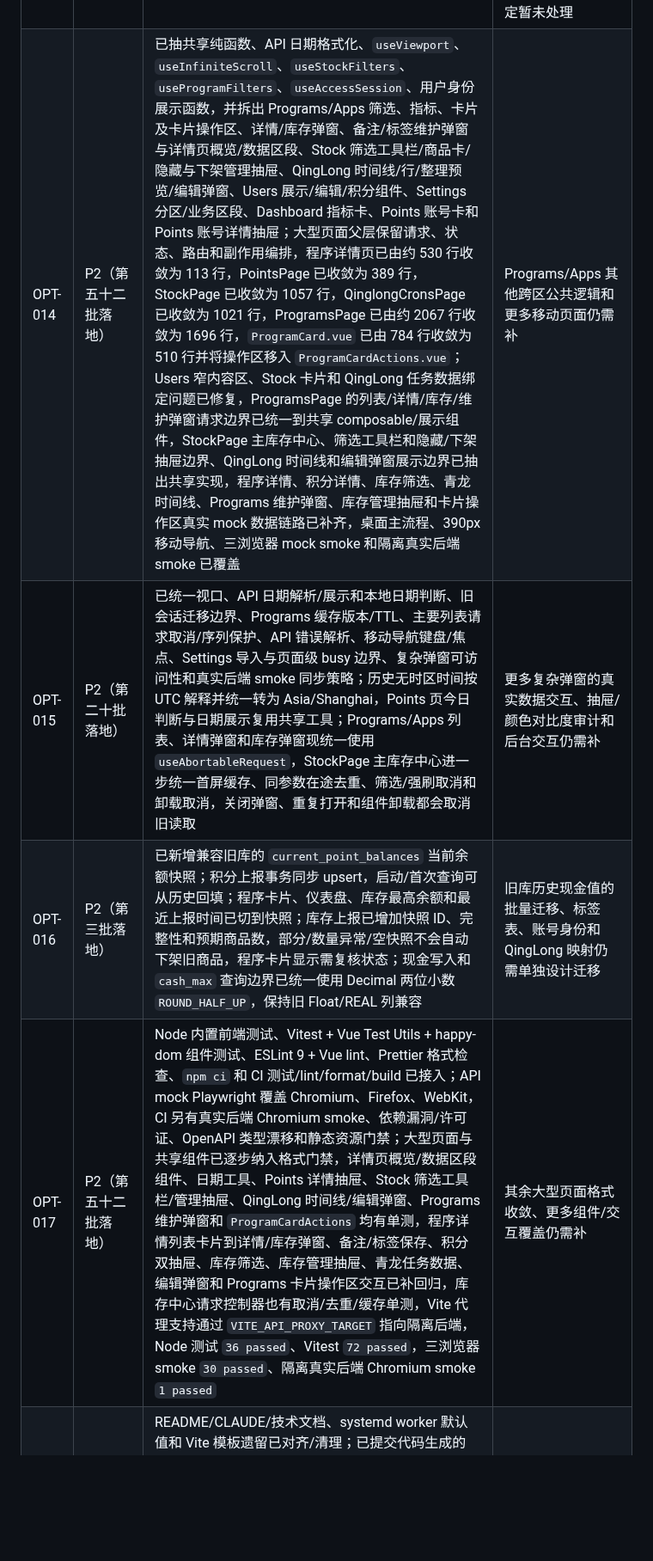
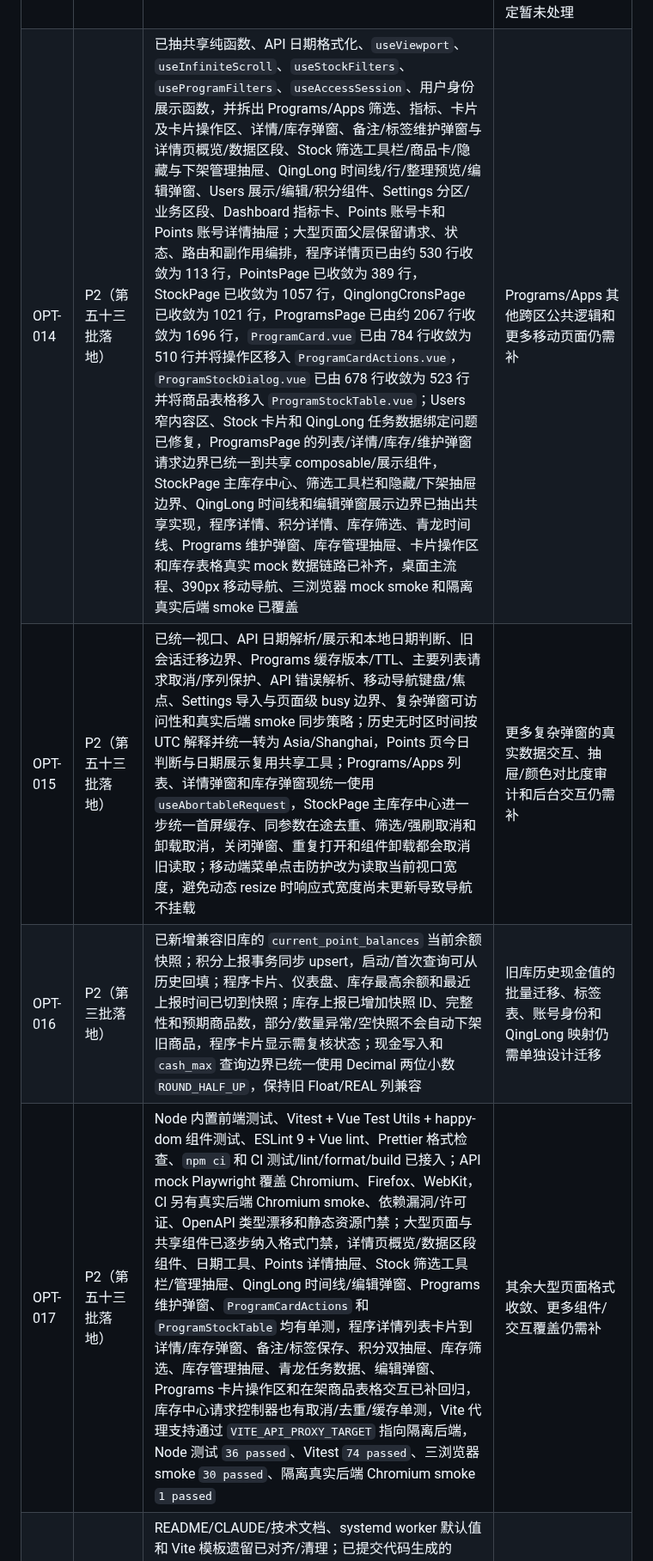
Before and after one commit to daidaideya/wechat-points-stock, a Markdown page: docs/优化路线图.md, the part around one of its changes. Shown at 86% size. Drawn GitHub-style; blank space fills up the shorter version.

Commit message:
docs: record program stock table split

```diff
--- a/docs/优化路线图.md
+++ b/docs/优化路线图.md
@@ -25,10 +25,10 @@
 | OPT-011 | 第二阶段（外部 HTTP 连接治理已补） | 大部分 `web.py` 同步数据库/网络 I/O 路由改为普通 `def`；FastAPI lifespan 管理调度启动/关闭；Bark/QingLong 使用可停止 Event、join 和锁释放；Bark 与 QingLong 均按线程复用连接池并在关闭时释放；Bark 和 QingLong 都关闭自动重试，避免通知或 QingLong PUT 重复执行 | 仅对明确幂等的 QingLong GET 设计有限重试/退避、慢请求并发基准 |
 | OPT-012 | 第二阶段（高风险操作审计已补） | `/health/live`、`/health/ready`、Compose ready healthcheck；API/健康请求增加安全 request ID、响应头和耗时/状态 key-value 日志；UI 访问审计按时间/数量低频清理，并提供受保护分页查询 API；配置修改、数据库导入成功、账号/程序删除和批量 QingLong cron 更新成功事件进入同一审计表 | 失败/拒绝类高风险事件、指标导出、统一 JSON 日志格式 |
 | OPT-013 | 第一阶段 | Dockerfile 改为 Node 构建阶段 + Python 运行阶段，镜像自包含 `frontend/dist`；运行用户改为非 root，代码目录只读；Compose 保留端口、环境变量、健康检查和数据/日志/上传挂载，移除宿主机 `frontend/dist` 依赖 | Docker 实际 build/config、非 Windows bind mount 权限和 systemd 一致性仍需目标环境验证；基础镜像 digest 固定暂未处理 |
-| OPT-014 | P2（第五十二批落地） | 已抽共享纯函数、API 日期格式化、`useViewport`、`useInfiniteScroll`、`useStockFilters`、`useProgramFilters`、`useAccessSession`、用户身份展示函数，并拆出 Programs/Apps 筛选、指标、卡片及卡片操作区、详情/库存弹窗、备注/标签维护弹窗与详情页概览/数据区段、Stock 筛选工具栏/商品卡/隐藏与下架管理抽屉、QingLong 时间线/行/整理预览/编辑弹窗、Users 展示/编辑/积分组件、Settings 分区/业务区段、Dashboard 指标卡、Points 账号卡和 Points 账号详情抽屉；大型页面父层保留请求、状态、路由和副作用编排，程序详情页已由约 530 行收敛为 113 行，PointsPage 已收敛为 389 行，StockPage 已收敛为 1057 行，QinglongCronsPage 已收敛为 1021 行，ProgramsPage 已由约 2067 行收敛为 1696 行，`ProgramCard.vue` 已由 784 行收敛为 510 行并将操作区移入 `ProgramCardActions.vue`；Users 窄内容区、Stock 卡片和 QingLong 任务数据绑定问题已修复，ProgramsPage 的列表/详情/库存/维护弹窗请求边界已统一到共享 composable/展示组件，StockPage 主库存中心、筛选工具栏和隐藏/下架抽屉边界、QingLong 时间线和编辑弹窗展示边界已抽出共享实现，程序详情、积分详情、库存筛选、青龙时间线、Programs 维护弹窗、库存管理抽屉和卡片操作区真实 mock 数据链路已补齐，桌面主流程、390px 移动导航、三浏览器 mock smoke 和隔离真实后端 smoke 已覆盖 | Programs/Apps 其他跨区公共逻辑和更多移动页面仍需补 |
-| OPT-015 | P2（第二十批落地） | 已统一视口、API 日期解析/展示和本地日期判断、旧会话迁移边界、Programs 缓存版本/TTL、主要列表请求取消/序列保护、API 错误解析、移动导航键盘/焦点、Settings 导入与页面级 busy 边界、复杂弹窗可访问性和真实后端 smoke 同步策略；历史无时区时间按 UTC 解释并统一转为 Asia/Shanghai，Points 页今日判断与日期展示复用共享工具；Programs/Apps 列表、详情弹窗和库存弹窗现统一使用 `useAbortableRequest`，StockPage 主库存中心进一步统一首屏缓存、同参数在途去重、筛选/强刷取消和卸载取消，关闭弹窗、重复打开和组件卸载都会取消旧读取 | 更多复杂弹窗的真实数据交互、抽屉/颜色对比度审计和后台交互仍需补 |
+| OPT-014 | P2（第五十三批落地） | 已抽共享纯函数、API 日期格式化、`useViewport`、`useInfiniteScroll`、`useStockFilters`、`useProgramFilters`、`useAccessSession`、用户身份展示函数，并拆出 Programs/Apps 筛选、指标、卡片及卡片操作区、详情/库存弹窗、备注/标签维护弹窗与详情页概览/数据区段、Stock 筛选工具栏/商品卡/隐藏与下架管理抽屉、QingLong 时间线/行/整理预览/编辑弹窗、Users 展示/编辑/积分组件、Settings 分区/业务区段、Dashboard 指标卡、Points 账号卡和 Points 账号详情抽屉；大型页面父层保留请求、状态、路由和副作用编排，程序详情页已由约 530 行收敛为 113 行，PointsPage 已收敛为 389 行，StockPage 已收敛为 1057 行，QinglongCronsPage 已收敛为 1021 行，ProgramsPage 已由约 2067 行收敛为 1696 行，`ProgramCard.vue` 已由 784 行收敛为 510 行并将操作区移入 `ProgramCardActions.vue`，`ProgramStockDialog.vue` 已由 678 行收敛为 523 行并将商品表格移入 `ProgramStockTable.vue`；Users 窄内容区、Stock 卡片和 QingLong 任务数据绑定问题已修复，ProgramsPage 的列表/详情/库存/维护弹窗请求边界已统一到共享 composable/展示组件，StockPage 主库存中心、筛选工具栏和隐藏/下架抽屉边界、QingLong 时间线和编辑弹窗展示边界已抽出共享实现，程序详情、积分详情、库存筛选、青龙时间线、Programs 维护弹窗、库存管理抽屉、卡片操作区和库存表格真实 mock 数据链路已补齐，桌面主流程、390px 移动导航、三浏览器 mock smoke 和隔离真实后端 smoke 已覆盖 | Programs/Apps 其他跨区公共逻辑和更多移动页面仍需补 |
+| OPT-015 | P2（第五十三批落地） | 已统一视口、API 日期解析/展示和本地日期判断、旧会话迁移边界、Programs 缓存版本/TTL、主要列表请求取消/序列保护、API 错误解析、移动导航键盘/焦点、Settings 导入与页面级 busy 边界、复杂弹窗可访问性和真实后端 smoke 同步策略；历史无时区时间按 UTC 解释并统一转为 Asia/Shanghai，Points 页今日判断与日期展示复用共享工具；Programs/Apps 列表、详情弹窗和库存弹窗现统一使用 `useAbortableRequest`，StockPage 主库存中心进一步统一首屏缓存、同参数在途去重、筛选/强刷取消和卸载取消，关闭弹窗、重复打开和组件卸载都会取消旧读取；移动端菜单点击防护改为读取当前视口宽度，避免动态 resize 时响应式宽度尚未更新导致导航不挂载 | 更多复杂弹窗的真实数据交互、抽屉/颜色对比度审计和后台交互仍需补 |
 | OPT-016 | P2（第三批落地） | 已新增兼容旧库的 `current_point_balances` 当前余额快照；积分上报事务同步 upsert，启动/首次查询可从历史回填；程序卡片、仪表盘、库存最高余额和最近上报时间已切到快照；库存上报已增加快照 ID、完整性和预期商品数，部分/数量异常/空快照不会自动下架旧商品，程序卡片显示需复核状态；现金写入和 `cash_max` 查询边界已统一使用 Decimal 两位小数 `ROUND_HALF_UP`，保持旧 Float/REAL 列兼容 | 旧库历史现金值的批量迁移、标签表、账号身份和 QingLong 映射仍需单独设计迁移 |
-| OPT-017 | P2（第五十二批落地） | Node 内置前端测试、Vitest + Vue Test Utils + happy-dom 组件测试、ESLint 9 + Vue lint、Prettier 格式检查、`npm ci` 和 CI 测试/lint/format/build 已接入；API mock Playwright 覆盖 Chromium、Firefox、WebKit，CI 另有真实后端 Chromium smoke、依赖漏洞/许可证、OpenAPI 类型漂移和静态资源门禁；大型页面与共享组件已逐步纳入格式门禁，详情页概览/数据区段组件、日期工具、Points 详情抽屉、Stock 筛选工具栏/管理抽屉、QingLong 时间线/编辑弹窗、Programs 维护弹窗和 `ProgramCardActions` 均有单测，程序详情列表卡片到详情/库存弹窗、备注/标签保存、积分双抽屉、库存筛选、库存管理抽屉、青龙任务数据、编辑弹窗和 Programs 卡片操作区交互已补回归，库存中心请求控制器也有取消/去重/缓存单测，Vite 代理支持通过 `VITE_API_PROXY_TARGET` 指向隔离后端，Node 测试 `36 passed`、Vitest `72 passed`，三浏览器 smoke `30 passed`、隔离真实后端 Chromium smoke `1 passed` | 其余大型页面格式收敛、更多组件/交互覆盖仍需补 |
+| OPT-017 | P2（第五十三批落地） | Node 内置前端测试、Vitest + Vue Test Utils + happy-dom 组件测试、ESLint 9 + Vue lint、Prettier 格式检查、`npm ci` 和 CI 测试/lint/format/build 已接入；API mock Playwright 覆盖 Chromium、Firefox、WebKit，CI 另有真实后端 Chromium smoke、依赖漏洞/许可证、OpenAPI 类型漂移和静态资源门禁；大型页面与共享组件已逐步纳入格式门禁，详情页概览/数据区段组件、日期工具、Points 详情抽屉、Stock 筛选工具栏/管理抽屉、QingLong 时间线/编辑弹窗、Programs 维护弹窗、`ProgramCardActions` 和 `ProgramStockTable` 均有单测，程序详情列表卡片到详情/库存弹窗、备注/标签保存、积分双抽屉、库存筛选、库存管理抽屉、青龙任务数据、编辑弹窗、Programs 卡片操作区和在架商品表格交互已补回归，库存中心请求控制器也有取消/去重/缓存单测，Vite 代理支持通过 `VITE_API_PROXY_TARGET` 指向隔离后端，Node 测试 `36 passed`、Vitest `74 passed`、三浏览器 smoke `30 passed`、隔离真实后端 Chromium smoke `1 passed` | 其余大型页面格式收敛、更多组件/交互覆盖仍需补 |
 | OPT-018 | P2（第六批落地） | README/CLAUDE/技术文档、systemd worker 默认值和 Vite 模板遗留已对齐/清理；已提交代码生成的 `docs/openapi.json`，并在 CI 校验 OpenAPI 漂移；已加入 PR 模板、前端静态资源引用门禁和依赖许可证检查；FastAPI 升级后的 OpenAPI schema 也已同步；新增 `docs/API.md` 作为业务接口说明，覆盖鉴权、积分/库存上报、管理台查询、库存 ETag、青龙定时、设置、备份和图片上传，并由 README 链接进入；现金金额两位小数和半入规则已同步到 API/库存上报文档 | API 业务文档继续随契约变化维护；真实资源目录恢复后仍需持续检查引用准确性 |
 
 后续继续从当前工作区向下推进；如果某项需要数据库迁移或部署改动，会先保留兼容路径并单独验证旧库。
```
Also changed, not shown: other parts of docs/优化路线图.md (+6 -0 lines).
